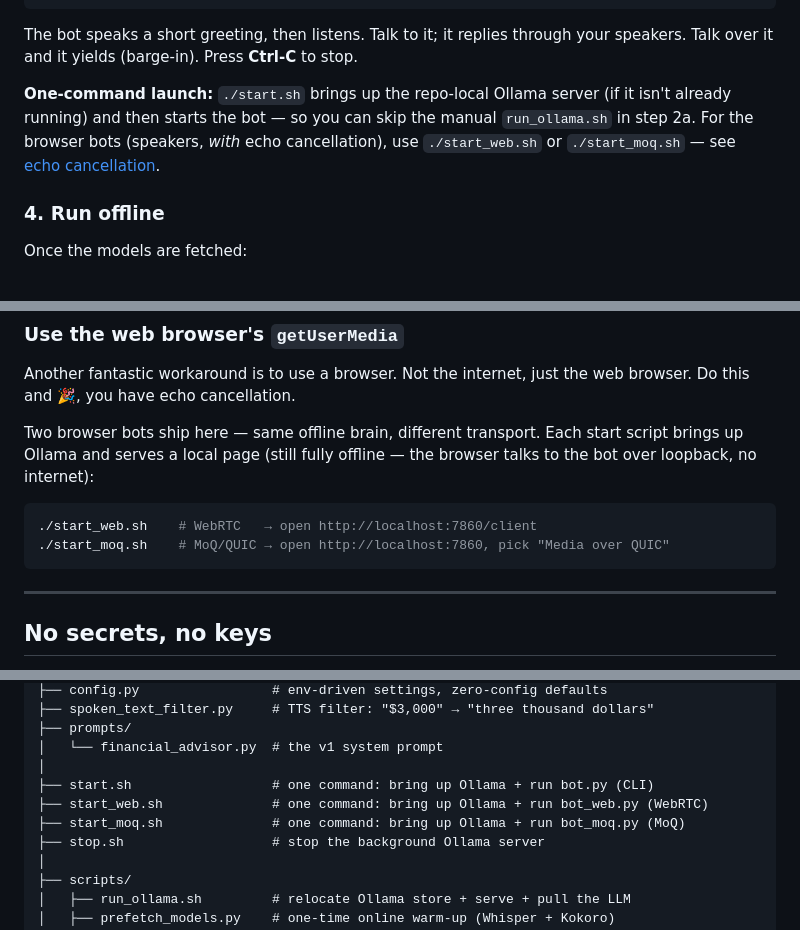
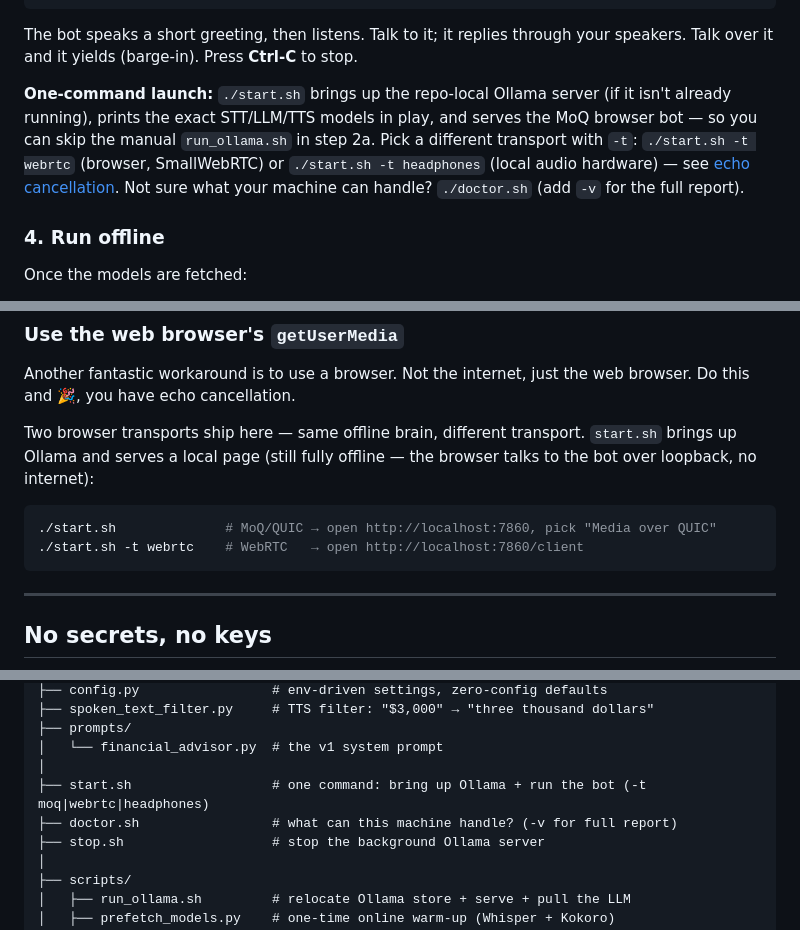
Before and after one commit to vipyne/locat, a Markdown page: README.md, 3 parts joined by grey strips. Drawn GitHub-style.

Commit message:
docs: README — unified start.sh usage + doctor.sh
Co-Authored-By: Claude Fable 5 <noreply@anthropic.com>

````diff
--- a/README.md
+++ b/README.md
@@ -138,10 +138,12 @@ The bot speaks a short greeting, then listens. Talk to it; it replies through yo
 speakers. Talk over it and it yields (barge-in). Press **Ctrl-C** to stop.
 
 **One-command launch:** `./start.sh` brings up the repo-local Ollama server (if it
-isn't already running) and then starts the bot — so you can skip the manual
-`run_ollama.sh` in step 2a. For the browser bots (speakers, *with* echo
-cancellation), use `./start_web.sh` or `./start_moq.sh` — see
-[echo cancellation](#how-do-you-solve-a-problem-like-echo-cancellation).
+isn't already running), prints the exact STT/LLM/TTS models in play, and serves the
+MoQ browser bot — so you can skip the manual `run_ollama.sh` in step 2a. Pick a
+different transport with `-t`: `./start.sh -t webrtc` (browser, SmallWebRTC) or
+`./start.sh -t headphones` (local audio hardware) — see
+[echo cancellation](#how-do-you-solve-a-problem-like-echo-cancellation). Not sure
+what your machine can handle? `./doctor.sh` (add `-v` for the full report).
 
 ### 4. Run offline
 
@@ -169,13 +171,13 @@ the bot won't keep interrupting itself.
 Another fantastic workaround is to use a browser. Not the internet, just the web
 browser. Do this and 🎉, you have echo cancellation.
 
-Two browser bots ship here — same offline brain, different transport. Each start
-script brings up Ollama and serves a local page (still fully offline — the browser
-talks to the bot over loopback, no internet):
+Two browser transports ship here — same offline brain, different transport. `start.sh`
+brings up Ollama and serves a local page (still fully offline — the browser talks to
+the bot over loopback, no internet):
 
 ```bash
-./start_web.sh    # WebRTC   → open http://localhost:7860/client
-./start_moq.sh    # MoQ/QUIC → open http://localhost:7860, pick "Media over QUIC"
+./start.sh              # MoQ/QUIC → open http://localhost:7860, pick "Media over QUIC"
+./start.sh -t webrtc    # WebRTC   → open http://localhost:7860/client
 ```
 
 ---
@@ -251,9 +253,8 @@ locat/
 ├── prompts/
 │   └── financial_advisor.py  # the v1 system prompt
 │
-├── start.sh                  # one command: bring up Ollama + run bot.py (CLI)
-├── start_web.sh              # one command: bring up Ollama + run bot_web.py (WebRTC)
-├── start_moq.sh              # one command: bring up Ollama + run bot_moq.py (MoQ)
+├── start.sh                  # one command: bring up Ollama + run the bot (-t moq|webrtc|headphones)
+├── doctor.sh                 # what can this machine handle? (-v for full report)
 ├── stop.sh                   # stop the background Ollama server
 │
 ├── scripts/
````
Also changed, not shown: other parts of README.md (+3 -3 lines).
